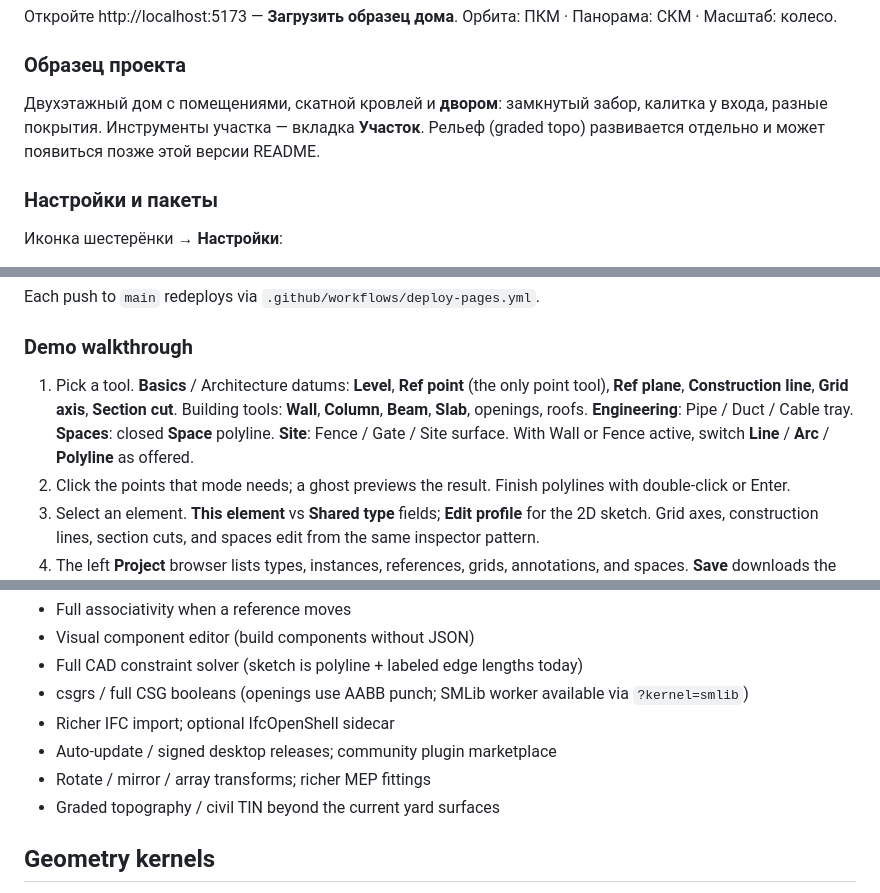
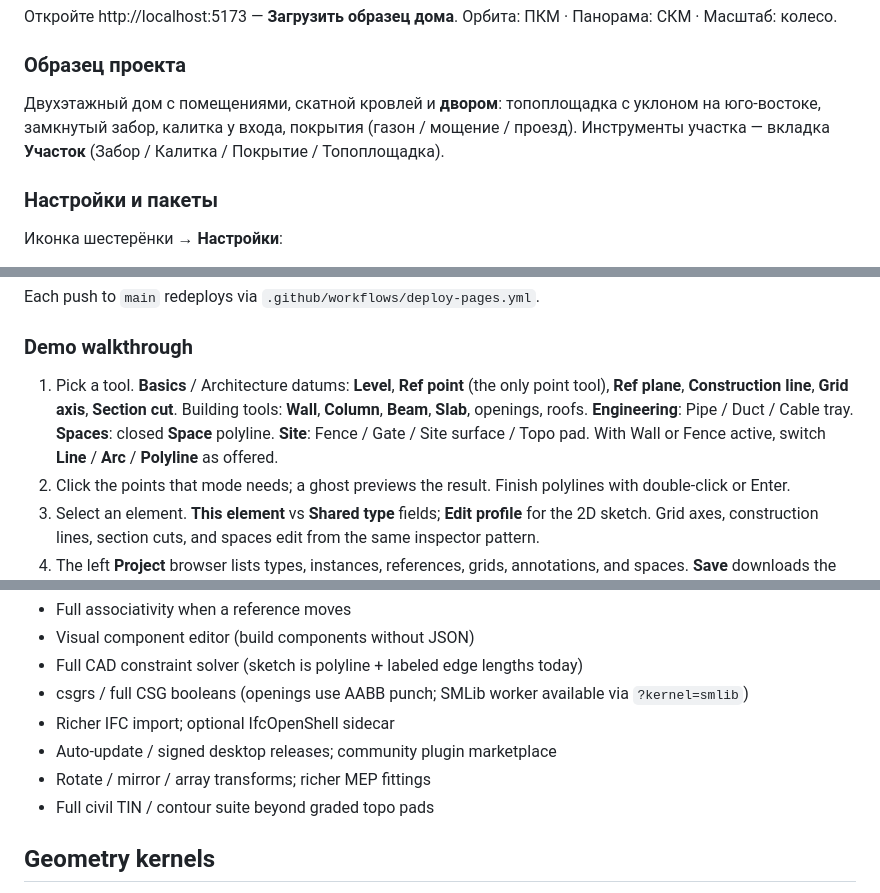
Before and after one commit to bkamuz/apex, a Markdown page: README.md, 3 parts joined by grey strips. Drawn GitHub-style.

```diff
--- a/README.md
+++ b/README.md
@@ -99,7 +99,7 @@ cd apps/web && npm install && npm run dev
 
 ### Образец проекта
 
-Двухэтажный дом с помещениями, скатной кровлей и **двором**: замкнутый забор, калитка у входа, разные покрытия. Инструменты участка — вкладка **Участок**. Рельеф (graded topo) развивается отдельно и может появиться позже этой версии README.
+Двухэтажный дом с помещениями, скатной кровлей и **двором**: топоплощадка с уклоном на юго-востоке, замкнутый забор, калитка у входа, покрытия (газон / мощение / проезд). Инструменты участка — вкладка **Участок** (Забор / Калитка / Покрытие / Топоплощадка).
 
 ### Настройки и пакеты
 
@@ -246,7 +247,7 @@ Each push to `main` redeploys via `.github/workflows/deploy-pages.yml`.
 
 ### Demo walkthrough
 
-1. Pick a tool. **Basics** / Architecture datums: **Level**, **Ref point** (the only point tool), **Ref plane**, **Construction line**, **Grid axis**, **Section cut**. Building tools: **Wall**, **Column**, **Beam**, **Slab**, openings, roofs. **Engineering**: Pipe / Duct / Cable tray. **Spaces**: closed **Space** polyline. **Site**: Fence / Gate / Site surface. With Wall or Fence active, switch **Line** / **Arc** / **Polyline** as offered.
+1. Pick a tool. **Basics** / Architecture datums: **Level**, **Ref point** (the only point tool), **Ref plane**, **Construction line**, **Grid axis**, **Section cut**. Building tools: **Wall**, **Column**, **Beam**, **Slab**, openings, roofs. **Engineering**: Pipe / Duct / Cable tray. **Spaces**: closed **Space** polyline. **Site**: Fence / Gate / Site surface / Topo pad. With Wall or Fence active, switch **Line** / **Arc** / **Polyline** as offered.
 2. Click the points that mode needs; a ghost previews the result. Finish polylines with double-click or Enter.
 3. Select an element. **This element** vs **Shared type** fields; **Edit profile** for the 2D sketch. Grid axes, construction lines, section cuts, and spaces edit from the same inspector pattern.
 4. The left **Project** browser lists types, instances, references, grids, annotations, and spaces. **Save** downloads the project (also stored in the browser); **Open** loads a file; **New** starts over.
@@ -318,7 +319,7 @@ instances. Still mesh-only — no parametric round-trip.
 - Richer IFC import; optional IfcOpenShell sidecar
 - Auto-update / signed desktop releases; community plugin marketplace
 - Rotate / mirror / array transforms; richer MEP fittings
-- Graded topography / civil TIN beyond the current yard surfaces
+- Full civil TIN / contour suite beyond graded topo pads
 
 ## Geometry kernels
 
```
Also changed, not shown: other parts of README.md (+4 -3 lines), docs/images/apex-3d-overview.png, docs/images/apex-inspector.png, docs/images/apex-plan.png, docs/images/apex-settings-extensions.png, 1 other file.
